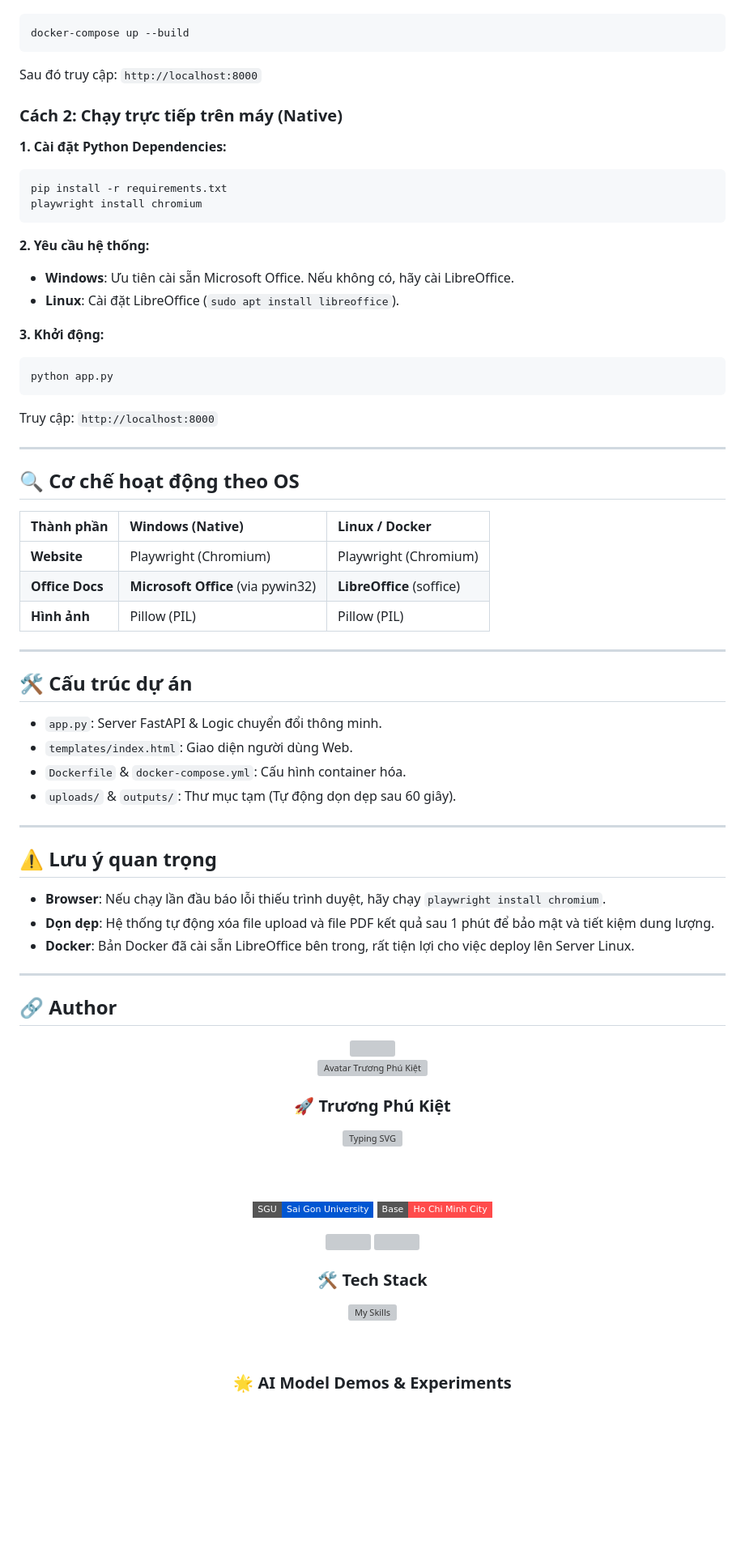
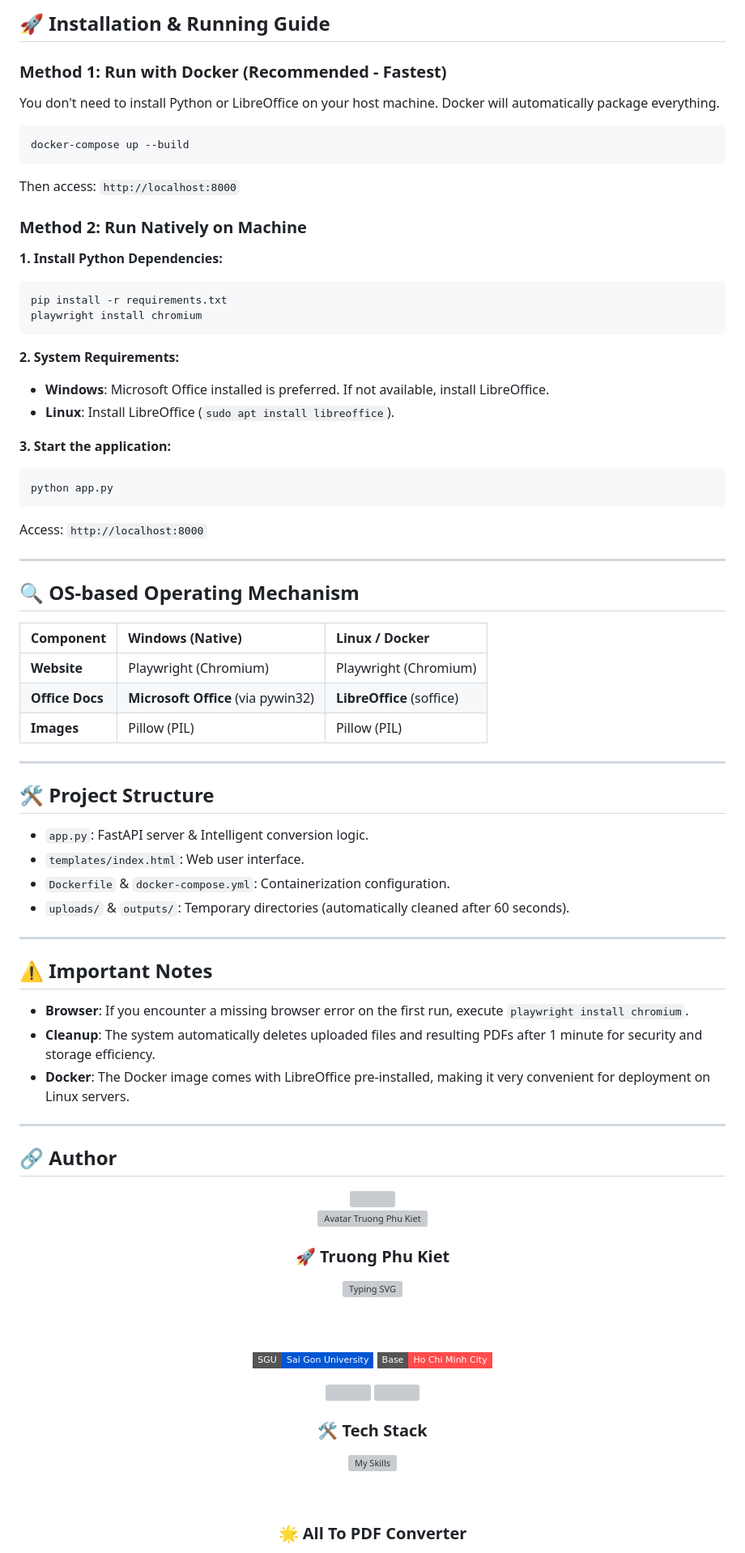
Before and after one commit to Kietnehi/All-To-PDF, a Markdown page: README.md, the part around one of its changes. Shown at 81% size. Drawn GitHub-style; badges without logos; blank space fills up the shorter version; grey boxes are pictures that could not be loaded.

````diff
--- a/README.md
+++ b/README.md
@@ -18,50 +32,54 @@ Bạn không cần cài đặt Python hay LibreOffice trên máy thật. Docker
+## 🚀 Installation & Running Guide
+
+### Method 1: Run with Docker (Recommended - Fastest)
+You don't need to install Python or LibreOffice on your host machine. Docker will automatically package everything.
 ```bash
 docker-compose up --build
 ```
-Sau đó truy cập: `http://localhost:8000`
+Then access: `http://localhost:8000`
 
-### Cách 2: Chạy trực tiếp trên máy (Native)
+### Method 2: Run Natively on Machine
 
-**1. Cài đặt Python Dependencies:**
+**1. Install Python Dependencies:**
 ```bash
 pip install -r requirements.txt
 playwright install chromium
 ```
 
-**2. Yêu cầu hệ thống:**
-- **Windows**: Ưu tiên cài sẵn Microsoft Office. Nếu không có, hãy cài LibreOffice.
-- **Linux**: Cài đặt LibreOffice (`sudo apt install libreoffice`).
+**2. System Requirements:**
+- **Windows**: Microsoft Office installed is preferred. If not available, install LibreOffice.
+- **Linux**: Install LibreOffice (`sudo apt install libreoffice`).
 
-**3. Khởi động:**
+**3. Start the application:**
 ```bash
 python app.py
 ```
-Truy cập: `http://localhost:8000`
+Access: `http://localhost:8000`
 
 ---
 
-## 🔍 Cơ chế hoạt động theo OS
+## 🔍 OS-based Operating Mechanism
 
-| Thành phần | Windows (Native) | Linux / Docker |
+| Component | Windows (Native) | Linux / Docker |
 | :--- | :--- | :--- |
 | **Website** | Playwright (Chromium) | Playwright (Chromium) |
 | **Office Docs** | **Microsoft Office** (via pywin32) | **LibreOffice** (soffice) |
-| **Hình ảnh** | Pillow (PIL) | Pillow (PIL) |
+| **Images** | Pillow (PIL) | Pillow (PIL) |
 
 ---
 
-## 🛠 Cấu trúc dự án
-- `app.py`: Server FastAPI & Logic chuyển đổi thông minh.
-- `templates/index.html`: Giao diện người dùng Web.
-- `Dockerfile` & `docker-compose.yml`: Cấu hình container hóa.
-- `uploads/` & `outputs/`: Thư mục tạm (Tự động dọn dẹp sau 60 giây).
+## 🛠 Project Structure
+- `app.py`: FastAPI server & Intelligent conversion logic.
+- `templates/index.html`: Web user interface.
+- `Dockerfile` & `docker-compose.yml`: Containerization configuration.
+- `uploads/` & `outputs/`: Temporary directories (automatically cleaned after 60 seconds).
 
 ---
 
-## ⚠️ Lưu ý quan trọng
-- **Browser**: Nếu chạy lần đầu báo lỗi thiếu trình duyệt, hãy chạy `playwright install chromium`.
-- **Dọn dẹp**: Hệ thống tự động xóa file upload và file PDF kết quả sau 1 phút để bảo mật và tiết kiệm dung lượng.
-- **Docker**: Bản Docker đã cài sẵn LibreOffice bên trong, rất tiện lợi cho việc deploy lên Server Linux.
+## ⚠️ Important Notes
+- **Browser**: If you encounter a missing browser error on the first run, execute `playwright install chromium`.
+- **Cleanup**: The system automatically deletes uploaded files and resulting PDFs after 1 minute for security and storage efficiency.
+- **Docker**: The Docker image comes with LibreOffice pre-installed, making it very convenient for deployment on Linux servers.
 
 ---
 
@@ -73,10 +91,10 @@ Truy cập: `http://localhost:8000`
 
 <p align="center">
   <a href="https://github.com/Kietnehi">
-    <img src="https://github.com/Kietnehi.png" width="140" height="140" style="border-radius: 50%; border: 4px solid #A371F7;" alt="Avatar Trương Phú Kiệt"/>
+    <img src="https://github.com/Kietnehi.png" width="140" height="140" style="border-radius: 50%; border: 4px solid #A371F7;" alt="Avatar Truong Phu Kiet"/>
   </a>
 </p>
 
-<h3>🚀 Trương Phú Kiệt</h3>
+<h3>🚀 Truong Phu Kiet</h3>
 
 <a href="https://github.com/Kietnehi">
@@ -99,7 +117,6 @@ Truy cập: `http://localhost:8000`
   </a>
 </p>
 
-
 <h3>🛠 Tech Stack</h3>
 <p align="center">
   <a href="https://skillicons.dev">
@@ -109,5 +126,5 @@ Truy cập: `http://localhost:8000`
 
 <br/>
 
-<h3>🌟 AI Model Demos & Experiments</h3>
+<h3>🌟 All To PDF Converter</h3>
 <p align="center">
````
Also changed, not shown: other parts of README.md (+29 -15 lines), image/file_to_pdf.png (added), image/logs_docker.png (added), image/web_to_pdf.png (added), output.gif (added), 7 other files.
